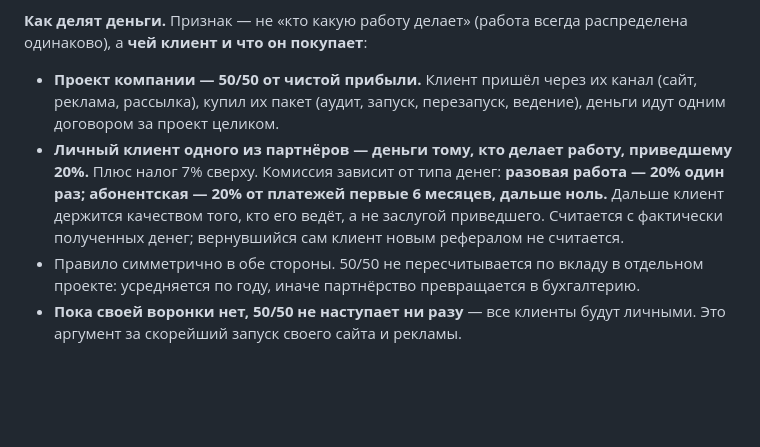
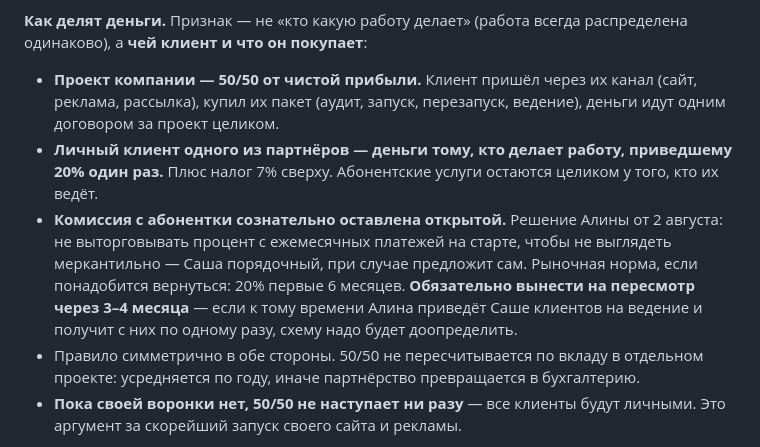
Before and after one commit to Alina3500-2-arch/alina35000, a Markdown page: CLAUDE.md, the part around the change. Rendered like a GitHub page; blank space fills up the shorter version.

Commit message:
Смягчить схему по абонентке: 20% разово, остальное на пересмотр
Решение Алины — не выторговывать процент с ежемесячных платежей на
старте. Вопрос вынесен на пересмотр через 3–4 месяца, чтобы не остался
подвешенным навсегда.

```diff
--- a/CLAUDE.md
+++ b/CLAUDE.md
@@ -14,7 +14,8 @@
 
 **Как делят деньги.** Признак — не «кто какую работу делает» (работа всегда распределена одинаково), а **чей клиент и что он покупает**:
 - **Проект компании — 50/50 от чистой прибыли.** Клиент пришёл через их канал (сайт, реклама, рассылка), купил их пакет (аудит, запуск, перезапуск, ведение), деньги идут одним договором за проект целиком.
-- **Личный клиент одного из партнёров — деньги тому, кто делает работу, приведшему 20%.** Плюс налог 7% сверху. Комиссия зависит от типа денег: **разовая работа — 20% один раз; абонентская — 20% от платежей первые 6 месяцев, дальше ноль.** Дальше клиент держится качеством того, кто его ведёт, а не заслугой приведшего. Считается с фактически полученных денег; вернувшийся сам клиент новым рефералом не считается.
+- **Личный клиент одного из партнёров — деньги тому, кто делает работу, приведшему 20% один раз.** Плюс налог 7% сверху. Абонентские услуги остаются целиком у того, кто их ведёт.
+- **Комиссия с абонентки сознательно оставлена открытой.** Решение Алины от 2 августа: не выторговывать процент с ежемесячных платежей на старте, чтобы не выглядеть меркантильно — Саша порядочный, при случае предложит сам. Рыночная норма, если понадобится вернуться: 20% первые 6 месяцев. **Обязательно вынести на пересмотр через 3–4 месяца** — если к тому времени Алина приведёт Саше клиентов на ведение и получит с них по одному разу, схему надо будет доопределить.
 - Правило симметрично в обе стороны. 50/50 не пересчитывается по вкладу в отдельном проекте: усредняется по году, иначе партнёрство превращается в бухгалтерию.
 - **Пока своей воронки нет, 50/50 не наступает ни разу** — все клиенты будут личными. Это аргумент за скорейший запуск своего сайта и рекламы.
 
```
